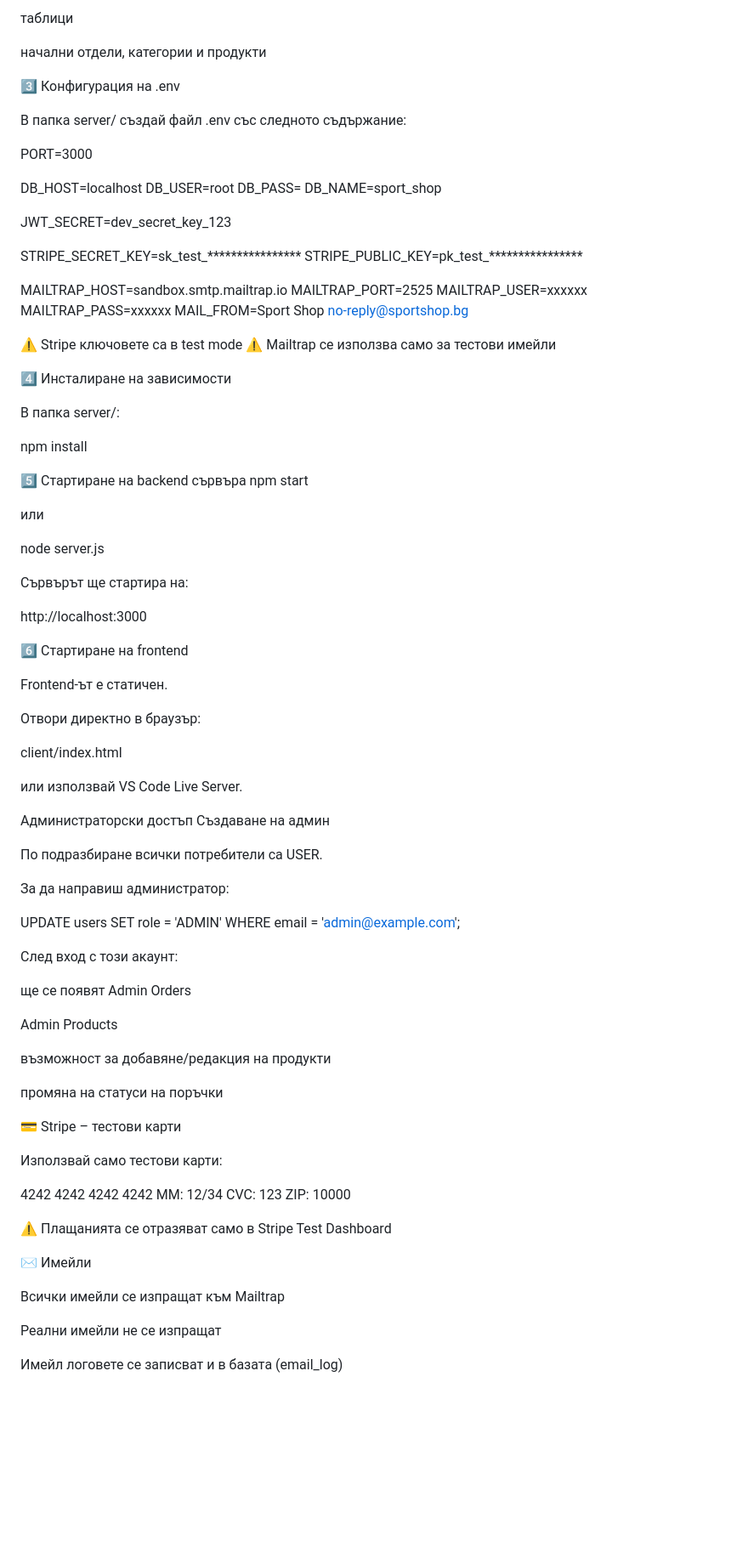
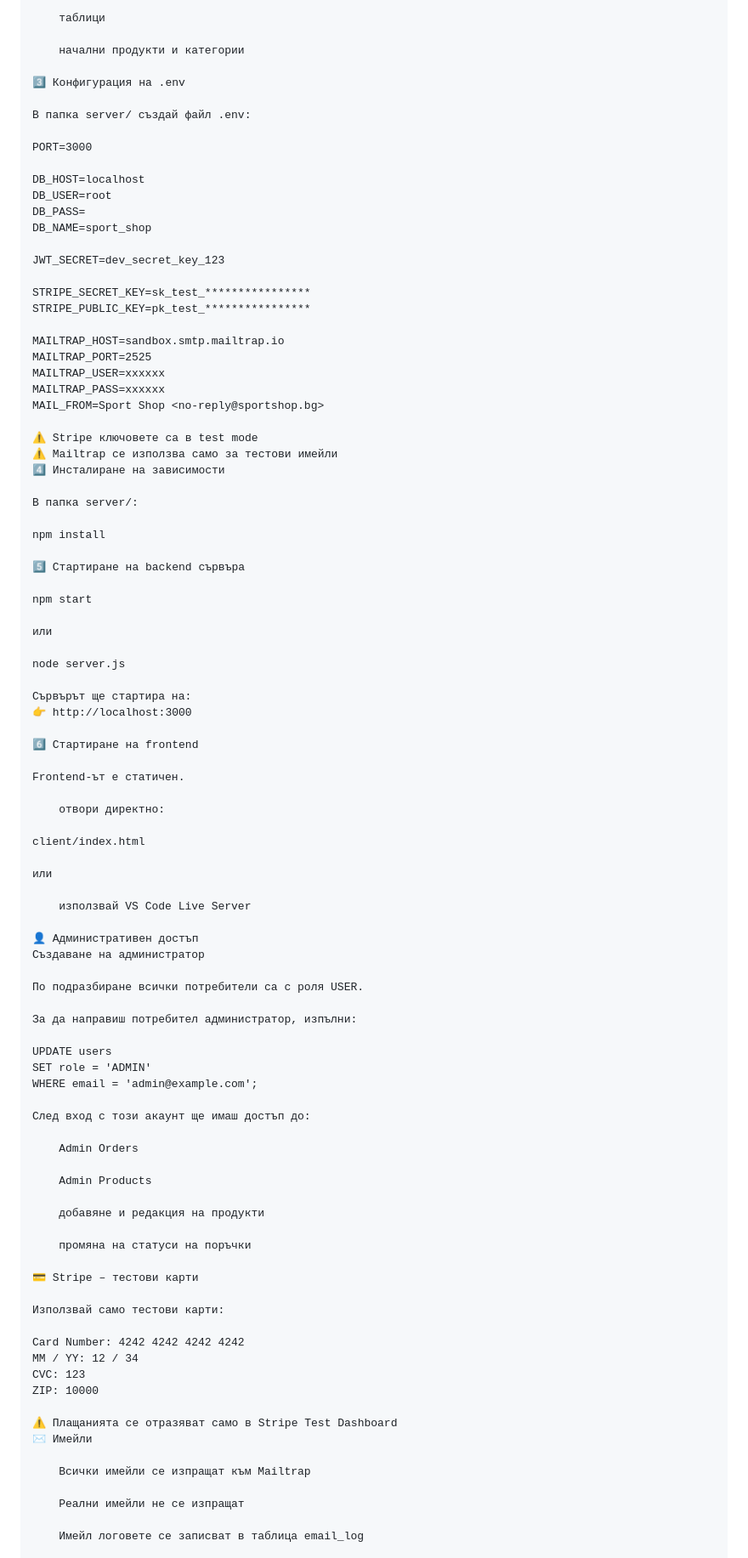
Before and after one commit to desidobreva/SportShop, a Markdown page: README.md, the part around one of its changes. Shown at 85% size. GitHub-like rendering; blank space fills up the shorter version.

```diff
--- a/README.md
+++ b/README.md
@@ -94,11 +84,11 @@ database.sql
 
-таблици
+    таблици
 
-начални отдели, категории и продукти
+    начални продукти и категории
 
 3️⃣ Конфигурация на .env
 
-В папка server/ създай файл .env със следното съдържание:
+В папка server/ създай файл .env:
 
 PORT=3000
 
@@ -118,10 +108,8 @@ MAILTRAP_USER=xxxxxx
 MAILTRAP_PASS=xxxxxx
 MAIL_FROM=Sport Shop <no-reply@sportshop.bg>
 
-
 ⚠️ Stripe ключовете са в test mode
 ⚠️ Mailtrap се използва само за тестови имейли
-
 4️⃣ Инсталиране на зависимости
 
 В папка server/:
@@ -129,68 +117,64 @@ MAIL_FROM=Sport Shop <no-reply@sportshop.bg>
 npm install
 
 5️⃣ Стартиране на backend сървъра
+
 npm start
-
 
 или
 
 node server.js
 
-
 Сървърът ще стартира на:
-
-http://localhost:3000
+👉 http://localhost:3000
 
 6️⃣ Стартиране на frontend
 
 Frontend-ът е статичен.
 
-Отвори директно в браузър:
+    отвори директно:
 
 client/index.html
 
+или
 
-или използвай VS Code Live Server.
+    използвай VS Code Live Server
 
-Администраторски достъп
-Създаване на админ
+👤 Административен достъп
+Създаване на администратор
 
-По подразбиране всички потребители са USER.
+По подразбиране всички потребители са с роля USER.
 
-За да направиш администратор:
+За да направиш потребител администратор, изпълни:
 
 UPDATE users
 SET role = 'ADMIN'
 WHERE email = 'admin@example.com';
 
+След вход с този акаунт ще имаш достъп до:
 
-След вход с този акаунт:
+    Admin Orders
 
-ще се появят Admin Orders
+    Admin Products
 
-Admin Products
+    добавяне и редакция на продукти
 
-възможност за добавяне/редакция на продукти
-
-промяна на статуси на поръчки
+    промяна на статуси на поръчки
 
 💳 Stripe – тестови карти
 
 Използвай само тестови карти:
 
-4242 4242 4242 4242
-MM: 12/34
+Card Number: 4242 4242 4242 4242
+MM / YY: 12 / 34
 CVC: 123
 ZIP: 10000
 
-
 ⚠️ Плащанията се отразяват само в Stripe Test Dashboard
-
 ✉️ Имейли
 
-Всички имейли се изпращат към Mailtrap
+    Всички имейли се изпращат към Mailtrap
 
-Реални имейли не се изпращат
+    Реални имейли не се изпращат
 
-Имейл логовете се записват и в базата (email_log)
+    Имейл логовете се записват в таблица email_log
 
```
Also changed, not shown: other parts of README.md (+62 -63 lines).
